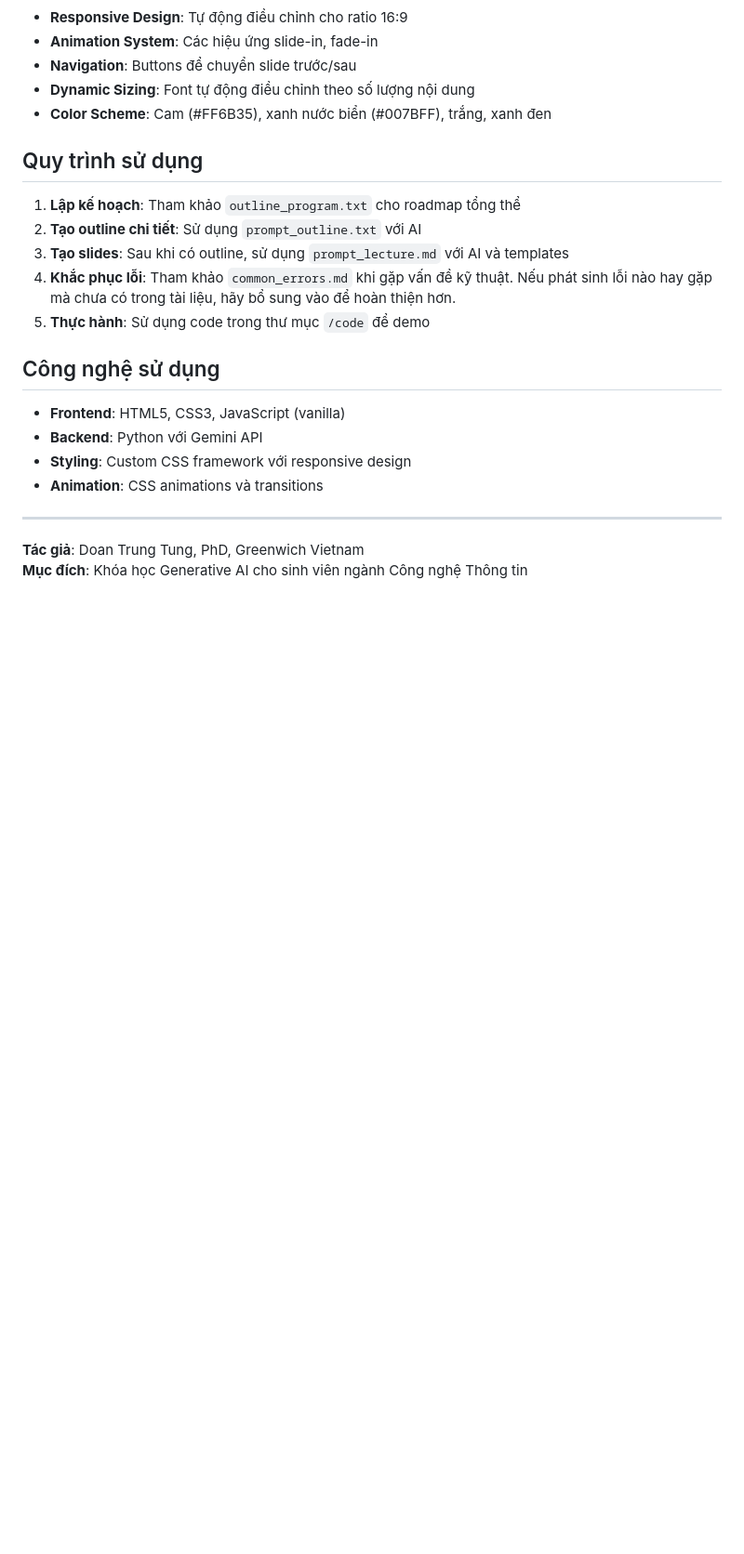
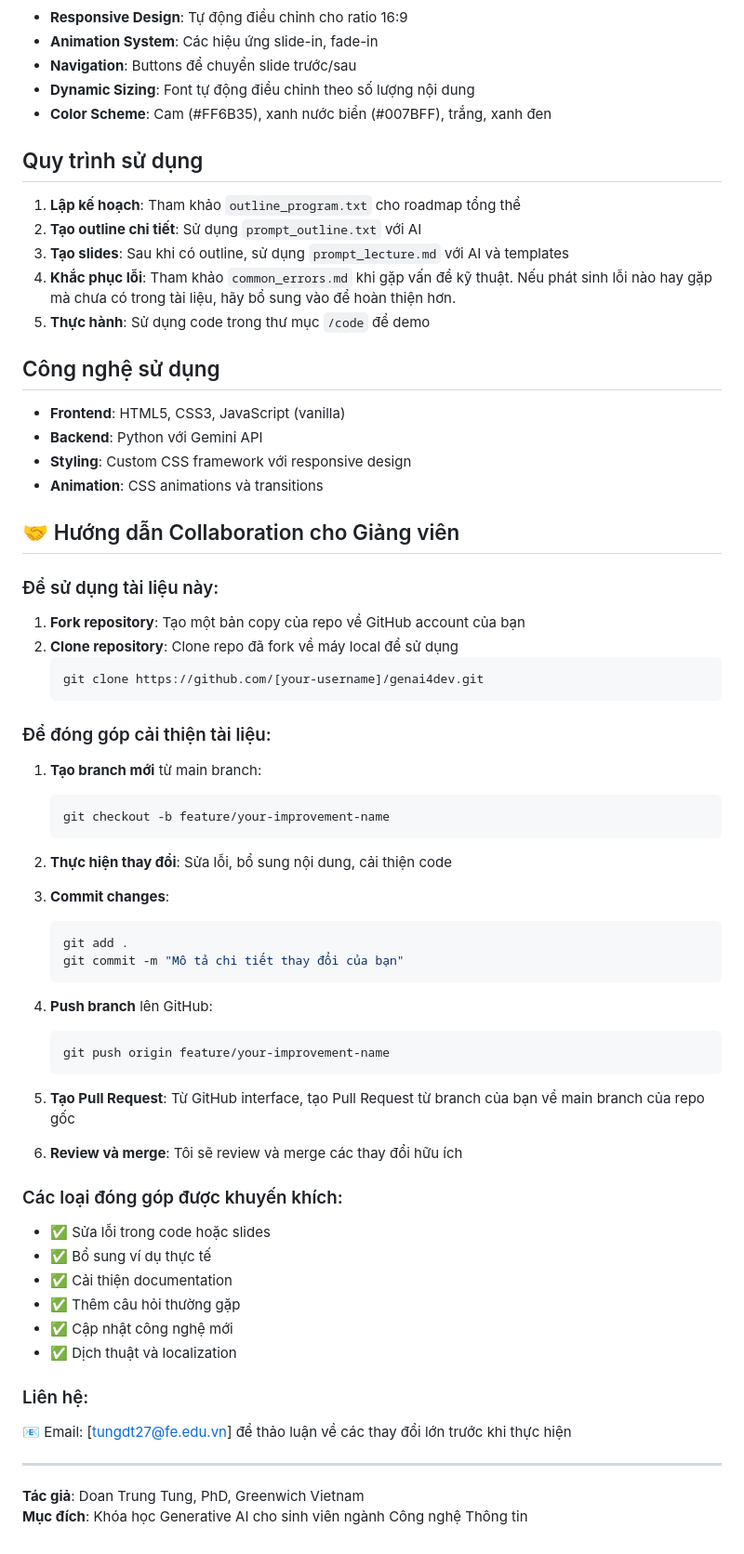
Before and after one commit to dttung79/genai4dev, a Markdown page: README.md, the part around the change. Shown at 93% size. Drawn GitHub-style; blank space fills up the shorter version.

Commit message:
update Readme, add collaboration guides

````diff
--- a/README.md
+++ b/README.md
@@ -127,6 +127,52 @@ Chứa tài liệu slides và các file hỗ trợ cho việc tạo bài giảng
 - **Styling**: Custom CSS framework với responsive design
 - **Animation**: CSS animations và transitions
 
+## 🤝 Hướng dẫn Collaboration cho Giảng viên
+
+### Để sử dụng tài liệu này:
+
+1. **Fork repository**: Tạo một bản copy của repo về GitHub account của bạn
+2. **Clone repository**: Clone repo đã fork về máy local để sử dụng
+   ```bash
+   git clone https://github.com/[your-username]/genai4dev.git
+   ```
+
+### Để đóng góp cải thiện tài liệu:
+
+1. **Tạo branch mới** từ main branch:
+   ```bash
+   git checkout -b feature/your-improvement-name
+   ```
+
+2. **Thực hiện thay đổi**: Sửa lỗi, bổ sung nội dung, cải thiện code
+
+3. **Commit changes**:
+   ```bash
+   git add .
+   git commit -m "Mô tả chi tiết thay đổi của bạn"
+   ```
+
+4. **Push branch** lên GitHub:
+   ```bash
+   git push origin feature/your-improvement-name
+   ```
+
+5. **Tạo Pull Request**: Từ GitHub interface, tạo Pull Request từ branch của bạn về main branch của repo gốc
+
+6. **Review và merge**: Tôi sẽ review và merge các thay đổi hữu ích
+
+### Các loại đóng góp được khuyến khích:
+
+- ✅ Sửa lỗi trong code hoặc slides
+- ✅ Bổ sung ví dụ thực tế
+- ✅ Cải thiện documentation
+- ✅ Thêm câu hỏi thường gặp
+- ✅ Cập nhật công nghệ mới
+- ✅ Dịch thuật và localization
+
+### Liên hệ:
+📧 Email: [tungdt27@fe.edu.vn] để thảo luận về các thay đổi lớn trước khi thực hiện
+
 ---
 
 **Tác giả**: Doan Trung Tung, PhD, Greenwich Vietnam
````
